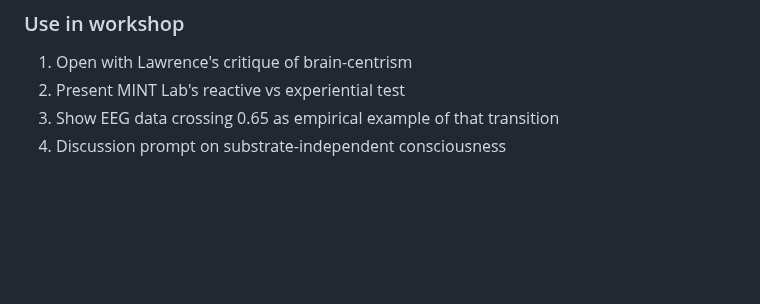
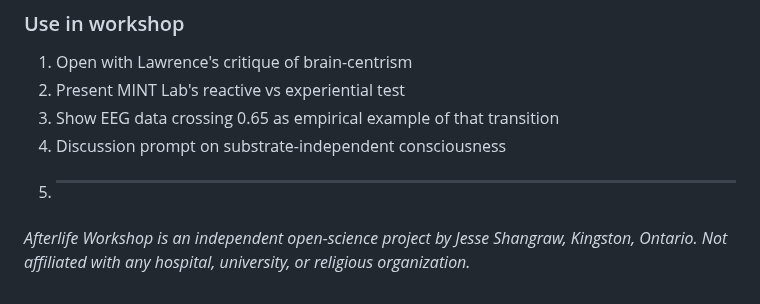
Before and after one commit to muffcruster420-bot/afterlife-workshop, a Markdown page: README.md, the part around the change. Drawn GitHub-style; blank space fills up the shorter version.

Commit message:
Add note on Afterlife Workshop's independence
Added a note about the Afterlife Workshop's independence.

```diff
--- a/README.md
+++ b/README.md
@@ -818,3 +818,5 @@ Reference: Jacklin Kwan, "A quantum state that lasts forever may finally be with
 2. Present MINT Lab's reactive vs experiential test
 3. Show EEG data crossing 0.65 as empirical example of that transition
 4. Discussion prompt on substrate-independent consciousness
+5. ---
+*Afterlife Workshop is an independent open-science project by Jesse Shangraw, Kingston, Ontario. Not affiliated with any hospital, university, or religious organization.*
```
